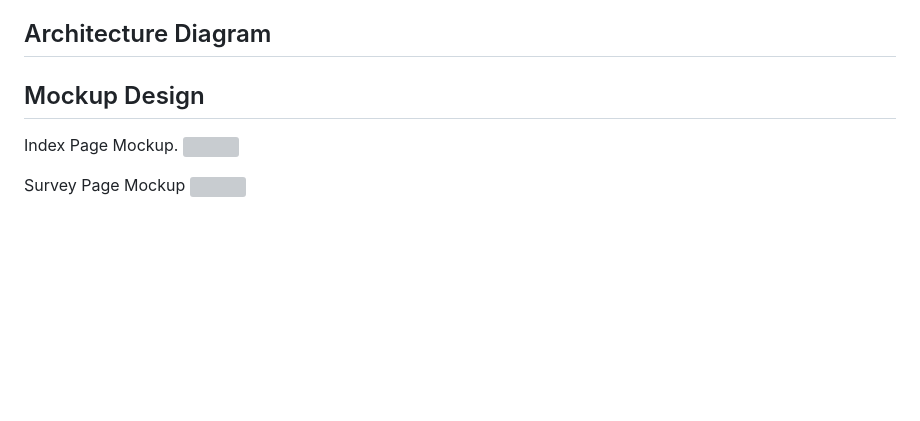
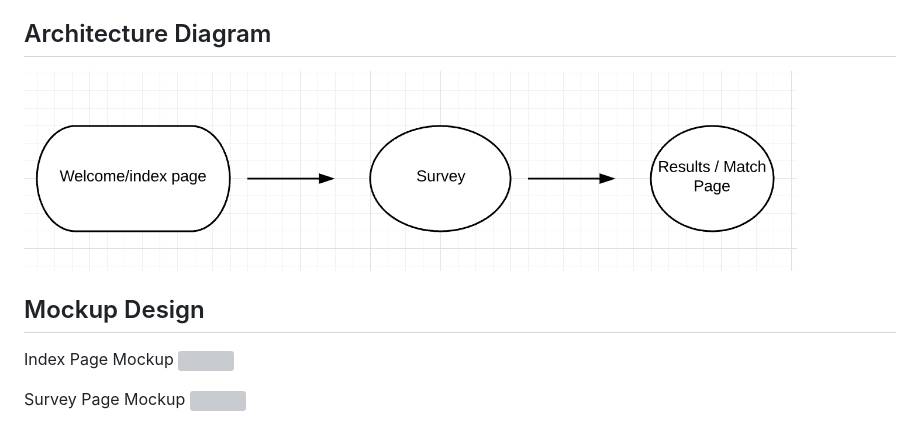
Before and after one commit to richtt18/Animal-Kingdom, a Markdown page: README.md, the part around the change. Rendered like a GitHub page; pictures changed too: readme-photos/architecture_diagram.png (added); blank space fills up the shorter version; grey boxes are pictures that could not be loaded.

Commit message:
added architecture_diagram photo to readme

```diff
--- a/README.md
+++ b/README.md
@@ -20,8 +20,10 @@ Match pets that need homes with people best suited to take care of them!
 
 ## Architecture Diagram
 
+<img src="https://github.com/richtt18/Animal-Kingdom/blob/master/readme-photos/architecture_diagram.png" height="200px">
+
 ## Mockup Design
-Index Page Mockup.
+Index Page Mockup
 <img src="https://github.com/richtt18/Animal-Kingdom/blob/master/readme-photos/index.jpeg" height="200px">
 
 Survey Page Mockup
```
